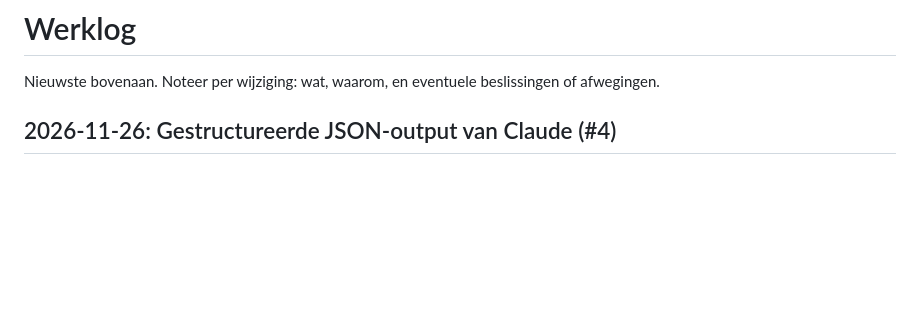
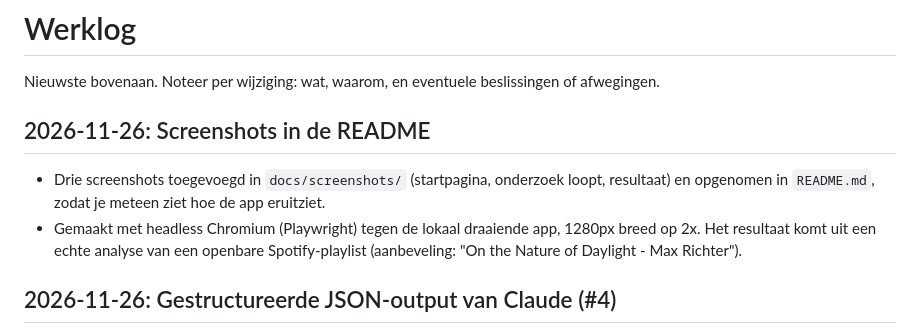
Before and after one commit to hogo1510/MuziekDetective, a Markdown page: docs/werklog.md, the part around the change. GitHub-like rendering; blank space fills up the shorter version.

```diff
--- a/docs/werklog.md
+++ b/docs/werklog.md
@@ -1,6 +1,11 @@
 # Werklog
 
 Nieuwste bovenaan. Noteer per wijziging: wat, waarom, en eventuele beslissingen of afwegingen.
+
+## 2026-11-26: Screenshots in de README
+
+- Drie screenshots toegevoegd in `docs/screenshots/` (startpagina, onderzoek loopt, resultaat) en opgenomen in `README.md`, zodat je meteen ziet hoe de app eruitziet.
+- Gemaakt met headless Chromium (Playwright) tegen de lokaal draaiende app, 1280px breed op 2x. Het resultaat komt uit een echte analyse van een openbare Spotify-playlist (aanbeveling: "On the Nature of Daylight - Max Richter").
 
 ## 2026-11-26: Gestructureerde JSON-output van Claude (#4)
 
```
Also changed, not shown: README.md (+10 -0 lines), docs/screenshots/01-startpagina.png (added), docs/screenshots/02-onderzoek-loopt.png (added), docs/screenshots/03-resultaat.png (added), 3 other files.
